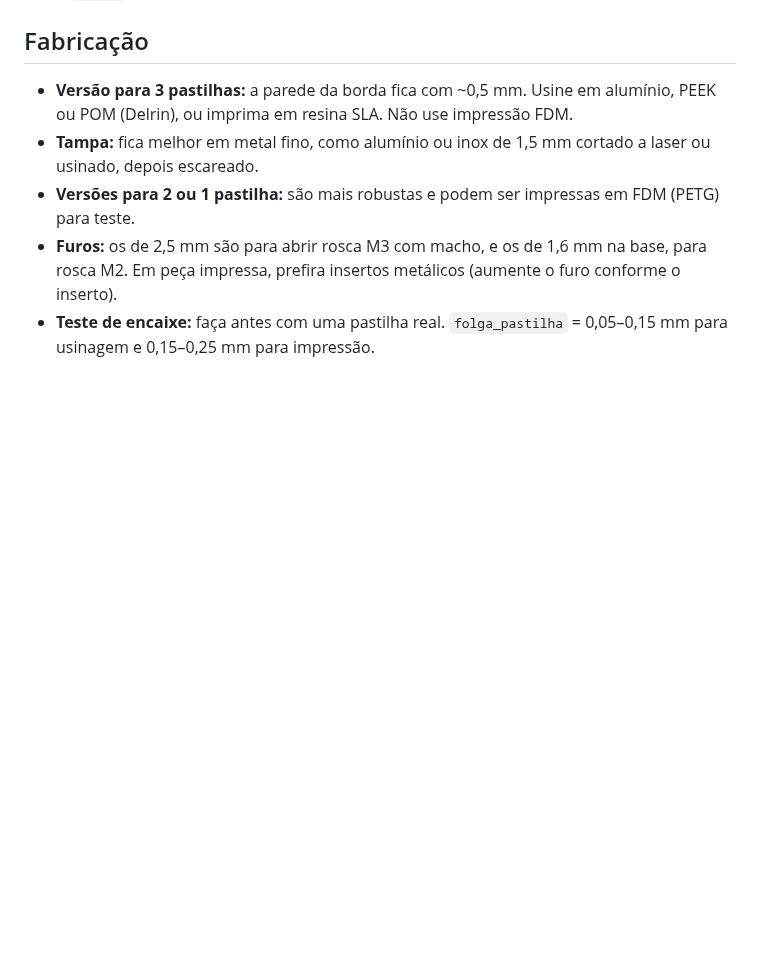
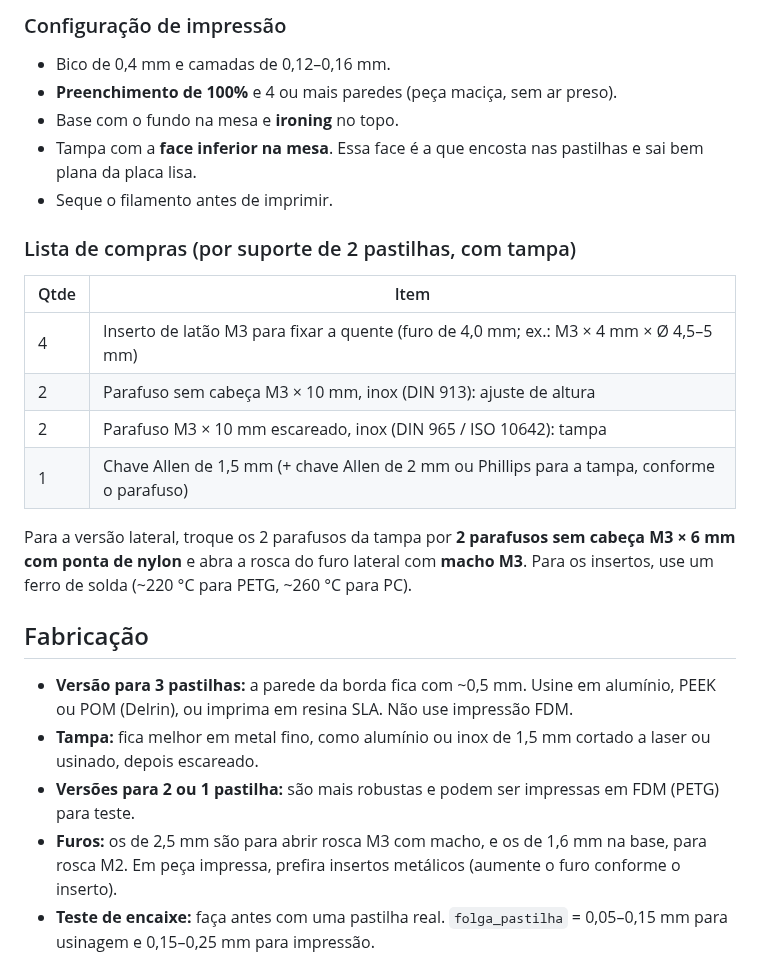
Before and after one commit to FlaviaGomesdeSouza/PALALIBS, a Markdown page: README.md, the part around one of its changes. Drawn GitHub-style; blank space fills up the shorter version.

```diff
--- a/README.md
+++ b/README.md
@@ -90,3 +128,24 @@ compensa a diferença de espessura entre elas. O mesmo parafuso serve para extra
+### Configuração de impressão
+- Bico de 0,4 mm e camadas de 0,12–0,16 mm.
+- **Preenchimento de 100%** e 4 ou mais paredes (peça maciça, sem ar preso).
+- Base com o fundo na mesa e **ironing** no topo.
+- Tampa com a **face inferior na mesa**. Essa face é a que encosta nas pastilhas e sai bem plana da
+  placa lisa.
+- Seque o filamento antes de imprimir.
+
+### Lista de compras (por suporte de 2 pastilhas, com tampa)
+
+| Qtde | Item |
+|---|---|
+| 4 | Inserto de latão M3 para fixar a quente (furo de 4,0 mm; ex.: M3 × 4 mm × Ø 4,5–5 mm) |
+| 2 | Parafuso sem cabeça M3 × 10 mm, inox (DIN 913): ajuste de altura |
+| 2 | Parafuso M3 × 10 mm escareado, inox (DIN 965 / ISO 10642): tampa |
+| 1 | Chave Allen de 1,5 mm (+ chave Allen de 2 mm ou Phillips para a tampa, conforme o parafuso) |
+
+Para a versão lateral, troque os 2 parafusos da tampa por **2 parafusos sem cabeça M3 × 6 mm com ponta
+de nylon** e abra a rosca do furo lateral com **macho M3**. Para os insertos, use um ferro de solda
+(~220 °C para PETG, ~260 °C para PC).
+
 ## Fabricação
 
 - **Versão para 3 pastilhas:** a parede da borda fica com ~0,5 mm. Usine em alumínio, PEEK ou POM
```
Also changed, not shown: other parts of README.md (+38 -0 lines), img/x1c_conjunto_2x13mm_tampa.png (added), img/x1c_fundo_2x13mm.png (added), 10 other files.
